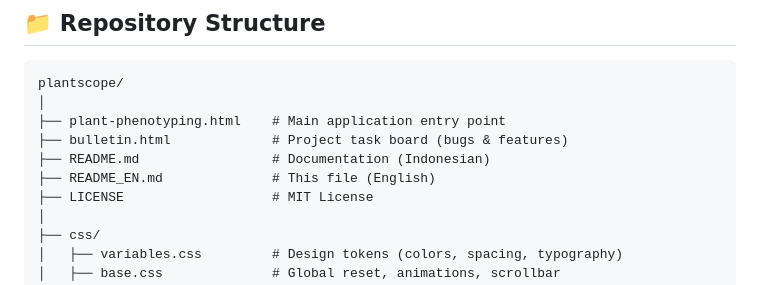
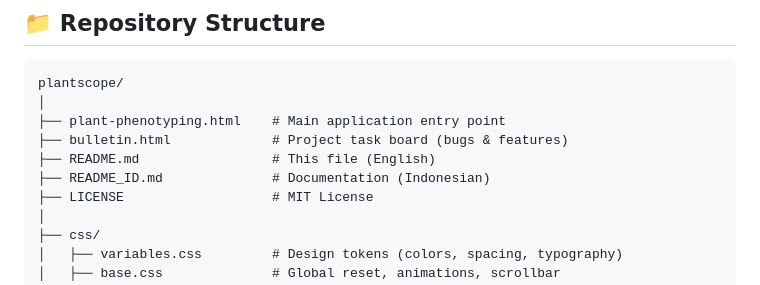
Before and after one commit to nurcahyo85/Plant-Phenotyping, a Markdown page: README.md, the part around the change. GitHub-like rendering.

Commit message:
Fix README filename references after rename
Updates the repo structure section to show README.md (EN) and README_ID.md
instead of the old README.md/README_EN.md names.

Co-Authored-By: Claude Sonnet 4.6 <noreply@anthropic.com>

```diff
--- a/README.md
+++ b/README.md
@@ -129,8 +129,8 @@ plantscope/
 │
 ├── plant-phenotyping.html    # Main application entry point
 ├── bulletin.html             # Project task board (bugs & features)
-├── README.md                 # Documentation (Indonesian)
-├── README_EN.md              # This file (English)
+├── README.md                 # This file (English)
+├── README_ID.md              # Documentation (Indonesian)
 ├── LICENSE                   # MIT License
 │
 ├── css/
```
